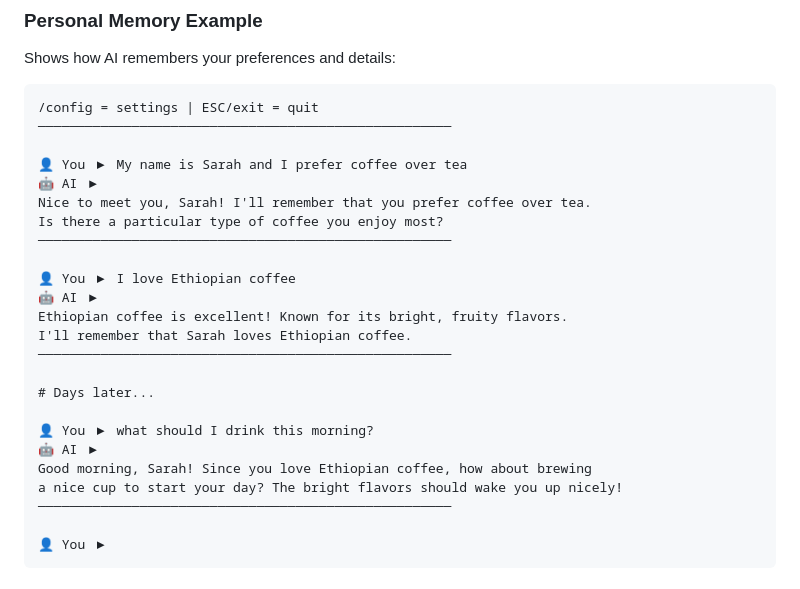
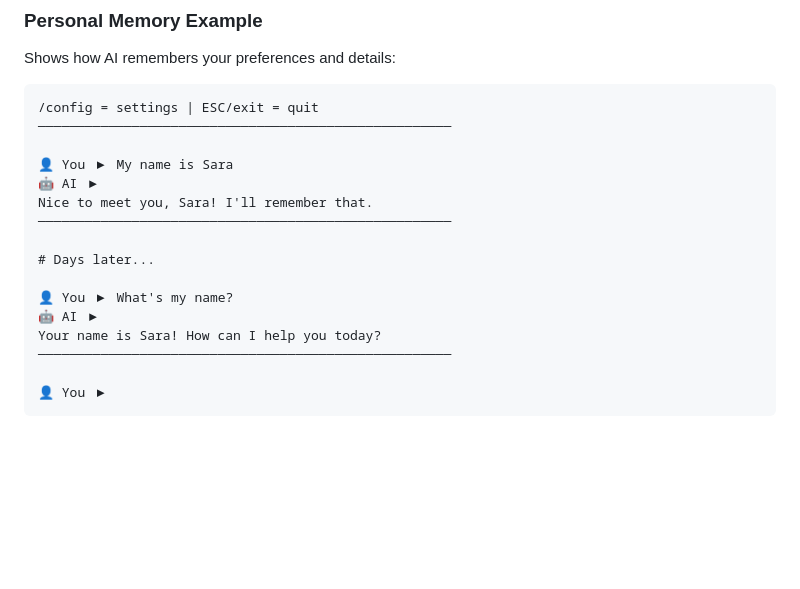
Before and after one commit to martinschenk/ai-chat-terminal, a Markdown page: README.md, the part around the change. Drawn GitHub-style; blank space fills up the shorter version.

Commit message:
docs: Shorten Personal Memory Example for better readability 📖
- Problem: Sara example was too lengthy and verbose (15+ lines)
- Solution: Condensed to concise 6-line format as requested in issue #13

Changes Made:
📝 **Simplified Interaction**: 'My name is Sara' → 'What's my name?'
⚡ **Reduced Length**: From ~15 lines to 6 lines (60% reduction)
🎯 **Same Core Message**: Still demonstrates memory retention clearly
✨ **Better UX**: Users can grasp functionality faster

Format Applied:
- Initial interaction: Simple name introduction
- Time gap indicator: '# Days later...'
- Memory test: Direct name recall question
- Clear demonstration: AI remembers and responds accurately

Benefits:
✅ **Faster Comprehension**: Users understand memory feature immediately
✅ **Modern Standards**: Aligns with contemporary documentation practices
✅ **User Engagement**: Less overwhelming, more approachable
✅ **Feature Focus**: Core memory functionality clearly highlighted

Resolves: Issue #13 documentation enhancement request

```diff
--- a/README.md
+++ b/README.md
@@ -85,24 +85,16 @@ Shows how AI remembers your preferences and details:
 /config = settings | ESC/exit = quit
 ─────────────────────────────────────────────────────
 
-👤 You ▶ My name is Sarah and I prefer coffee over tea
+👤 You ▶ My name is Sara
 🤖 AI ▶
-Nice to meet you, Sarah! I'll remember that you prefer coffee over tea.
-Is there a particular type of coffee you enjoy most?
-─────────────────────────────────────────────────────
-
-👤 You ▶ I love Ethiopian coffee
-🤖 AI ▶
-Ethiopian coffee is excellent! Known for its bright, fruity flavors.
-I'll remember that Sarah loves Ethiopian coffee.
+Nice to meet you, Sara! I'll remember that.
 ─────────────────────────────────────────────────────
 
 # Days later...
 
-👤 You ▶ what should I drink this morning?
+👤 You ▶ What's my name?
 🤖 AI ▶
-Good morning, Sarah! Since you love Ethiopian coffee, how about brewing
-a nice cup to start your day? The bright flavors should wake you up nicely!
+Your name is Sara! How can I help you today?
 ─────────────────────────────────────────────────────
 
 👤 You ▶
```
